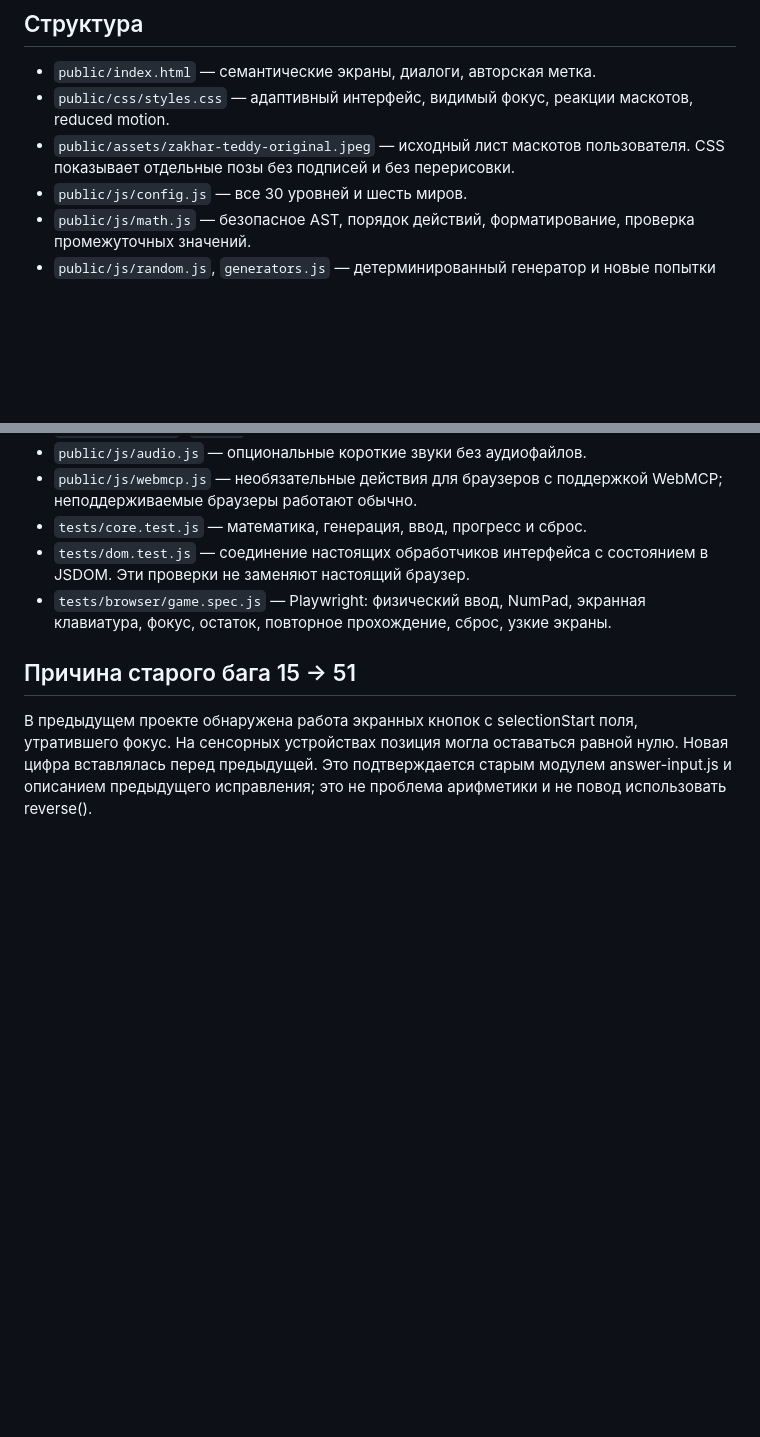
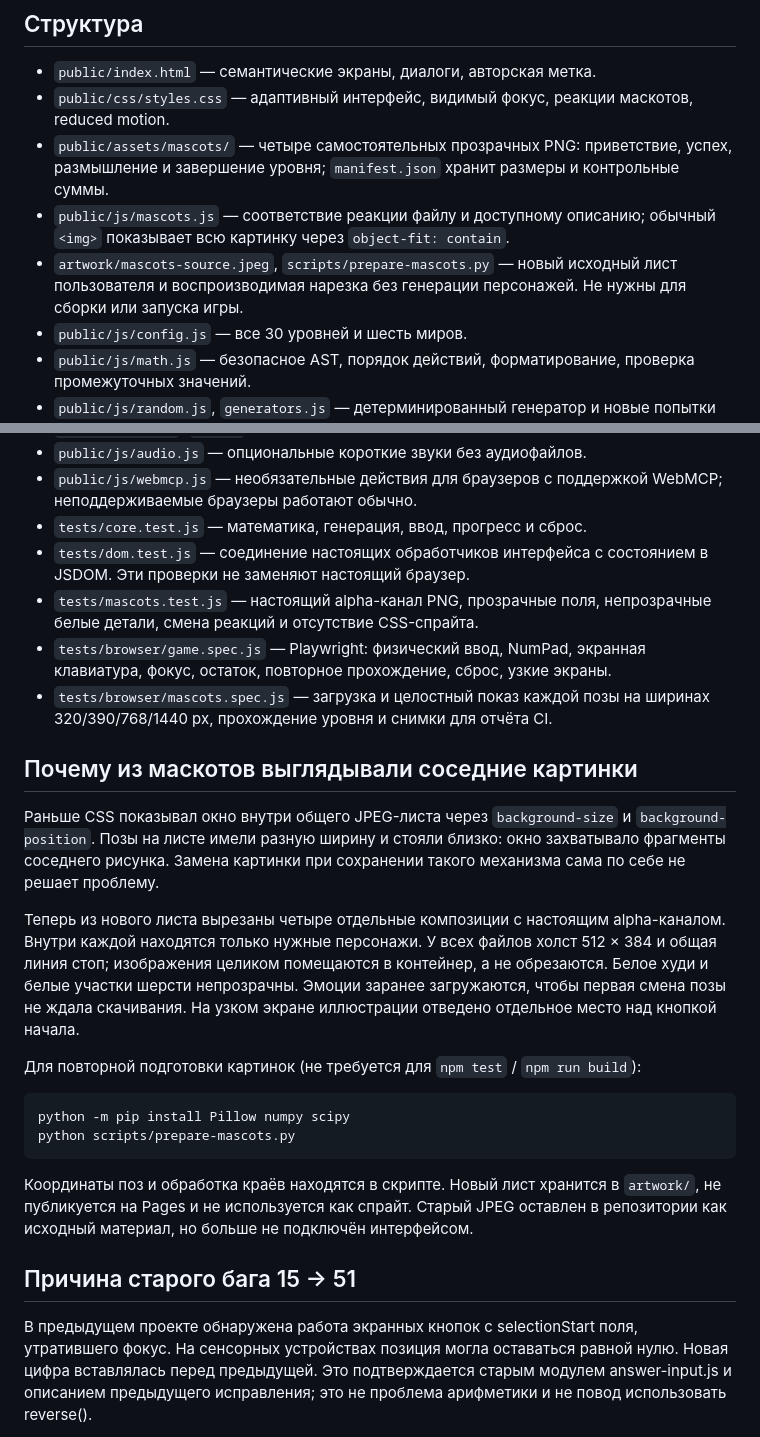
Before and after one commit to ZGennadiy/zakhar-teddy, a Markdown page: README.md, 2 parts joined by grey strips. GitHub-like rendering; blank space fills up the shorter version.

````diff
--- a/README.md
+++ b/README.md
@@ -44,7 +44,9 @@ npm run test:e2e
 
 - `public/index.html` — семантические экраны, диалоги, авторская метка.
 - `public/css/styles.css` — адаптивный интерфейс, видимый фокус, реакции маскотов, reduced motion.
-- `public/assets/zakhar-teddy-original.jpeg` — исходный лист маскотов пользователя. CSS показывает отдельные позы без подписей и без перерисовки.
+- `public/assets/mascots/` — четыре самостоятельных прозрачных PNG: приветствие, успех, размышление и завершение уровня; `manifest.json` хранит размеры и контрольные суммы.
+- `public/js/mascots.js` — соответствие реакции файлу и доступному описанию; обычный `<img>` показывает всю картинку через `object-fit: contain`.
+- `artwork/mascots-source.jpeg`, `scripts/prepare-mascots.py` — новый исходный лист пользователя и воспроизводимая нарезка без генерации персонажей. Не нужны для сборки или запуска игры.
 - `public/js/config.js` — все 30 уровней и шесть миров.
 - `public/js/math.js` — безопасное AST, порядок действий, форматирование, проверка промежуточных значений.
 - `public/js/random.js`, `generators.js` — детерминированный генератор и новые попытки без повторов.
@@ -56,7 +58,24 @@ npm run test:e2e
 - `public/js/webmcp.js` — необязательные действия для браузеров с поддержкой WebMCP; неподдерживаемые браузеры работают обычно.
 - `tests/core.test.js` — математика, генерация, ввод, прогресс и сброс.
 - `tests/dom.test.js` — соединение настоящих обработчиков интерфейса с состоянием в JSDOM. Эти проверки не заменяют настоящий браузер.
+- `tests/mascots.test.js` — настоящий alpha-канал PNG, прозрачные поля, непрозрачные белые детали, смена реакций и отсутствие CSS-спрайта.
 - `tests/browser/game.spec.js` — Playwright: физический ввод, NumPad, экранная клавиатура, фокус, остаток, повторное прохождение, сброс, узкие экраны.
+- `tests/browser/mascots.spec.js` — загрузка и целостный показ каждой позы на ширинах 320/390/768/1440 px, прохождение уровня и снимки для отчёта CI.
+
+## Почему из маскотов выглядывали соседние картинки
+
+Раньше CSS показывал окно внутри общего JPEG-листа через `background-size` и `background-position`. Позы на листе имели разную ширину и стояли близко: окно захватывало фрагменты соседнего рисунка. Замена картинки при сохранении такого механизма сама по себе не решает проблему.
+
+Теперь из нового листа вырезаны четыре отдельные композиции с настоящим alpha-каналом. Внутри каждой находятся только нужные персонажи. У всех файлов холст 512 × 384 и общая линия стоп; изображения целиком помещаются в контейнер, а не обрезаются. Белое худи и белые участки шерсти непрозрачны. Эмоции заранее загружаются, чтобы первая смена позы не ждала скачивания. На узком экране иллюстрации отведено отдельное место над кнопкой начала.
+
+Для повторной подготовки картинок (не требуется для `npm test` / `npm run build`):
+
+```bash
+python -m pip install Pillow numpy scipy
+python scripts/prepare-mascots.py
+```
+
+Координаты поз и обработка краёв находятся в скрипте. Новый лист хранится в `artwork/`, не публикуется на Pages и не используется как спрайт. Старый JPEG оставлен в репозитории как исходный материал, но больше не подключён интерфейсом.
 
 ## Причина старого бага 15 → 51
 
````
Also changed, not shown: VERIFICATION.md (+31 -24 lines).
